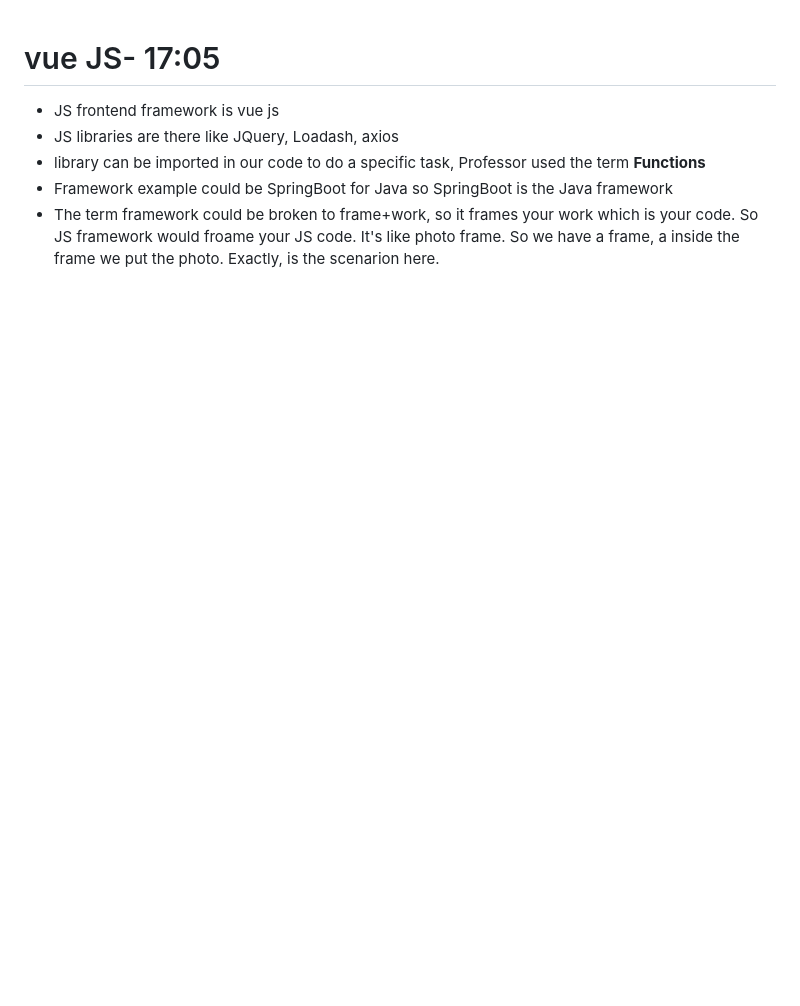
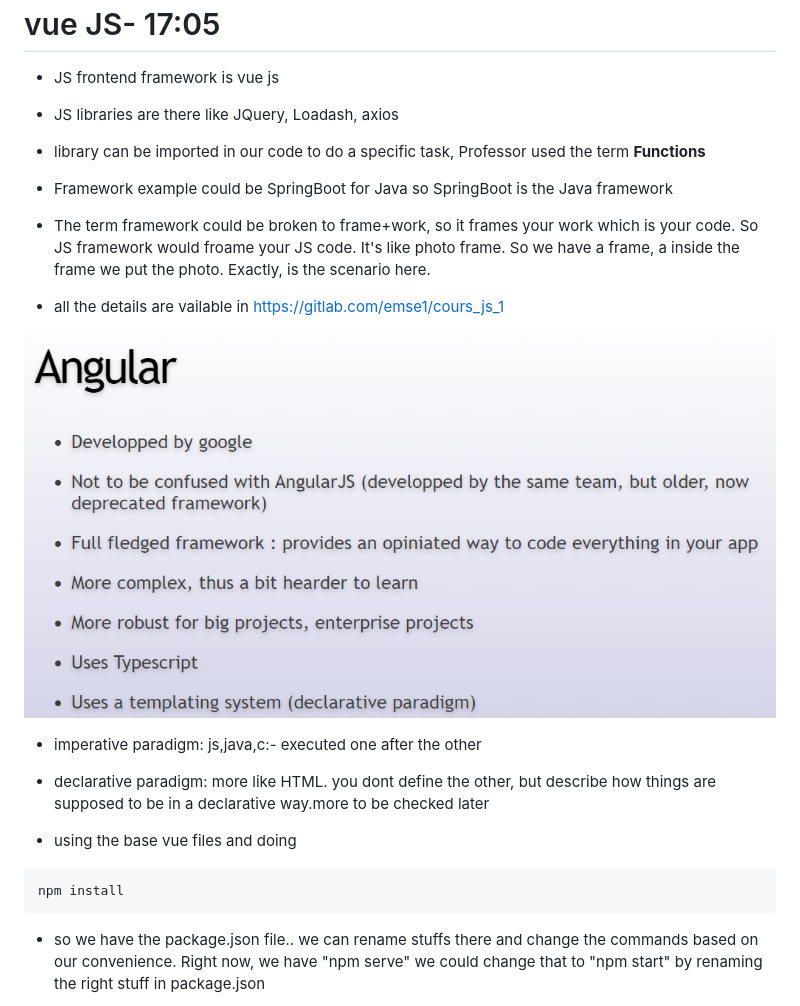
Before and after one commit to anindameister/SpringBootFairCorp, a Markdown page: FrontEnd/readme.md, the part around the change printed below. Drawn GitHub-style; pictures changed too: snaps/31.PNG (added); blank space fills up the shorter version.

Commit message:
starting with vueJS

````diff
--- a/FrontEnd/readme.md
+++ b/FrontEnd/readme.md
@@ -3,4 +3,18 @@
 - JS libraries are there like JQuery, Loadash, axios
 - library can be imported in our code to do a specific task, Professor used the term **Functions**
 - Framework example could be SpringBoot for Java so SpringBoot is the Java framework
-- The term framework could be broken to frame+work, so it frames your work which is your code. So JS framework would froame your JS code. It's like photo frame. So we have a frame, a inside the frame we put the photo. Exactly, is the scenarion here.
+- The term framework could be broken to frame+work, so it frames your work which is your code. So JS framework would froame your JS code. It's like photo frame. So we have a frame, a inside the frame we put the photo. Exactly, is the scenario here.
+
+- all the details are vailable in https://gitlab.com/emse1/cours_js_1
+
+![Angular slide](https://github.com/anindameister/SpringBootFairCorp/blob/main/snaps/31.PNG)
+
+- imperative paradigm: js,java,c:- executed one after the other
+- declarative paradigm: more like HTML. you dont define the other, but describe how things are supposed to be in a declarative way.more to be checked later
+
+- using the base vue files and doing
+```
+npm install
+```
+- so we have the package.json file.. we can rename stuffs there and change the commands based on our convenience. Right now, we have "npm serve" we could change that to "npm start" by renaming the right stuff in package.json
+
````
Also changed, not shown: other parts of FrontEnd/readme.md (+1 -0 lines), FrontEnd/exercise_base/README.md (added, +24 -0 lines), 12 other files.
